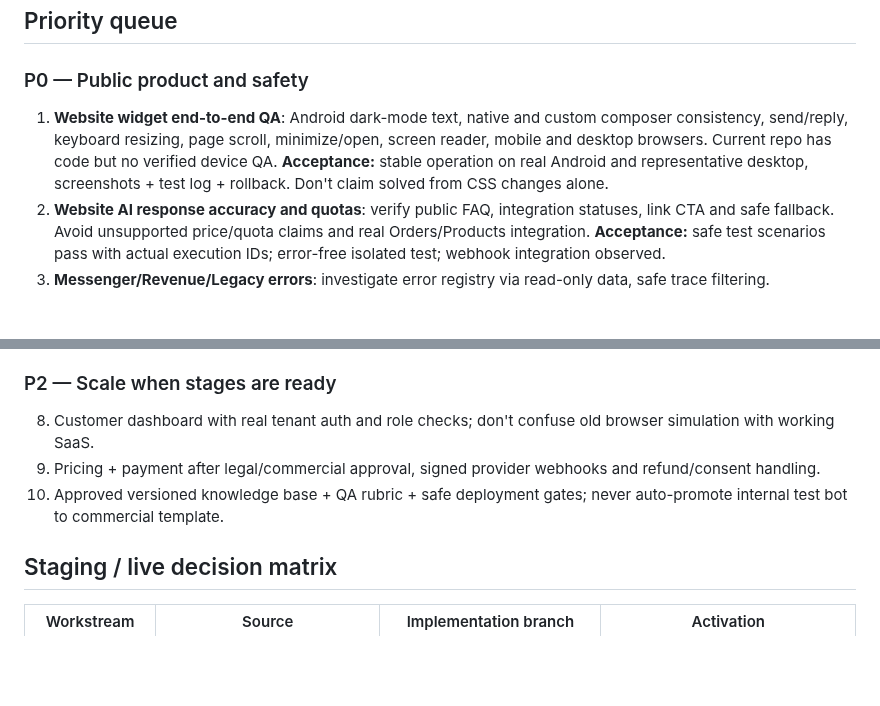
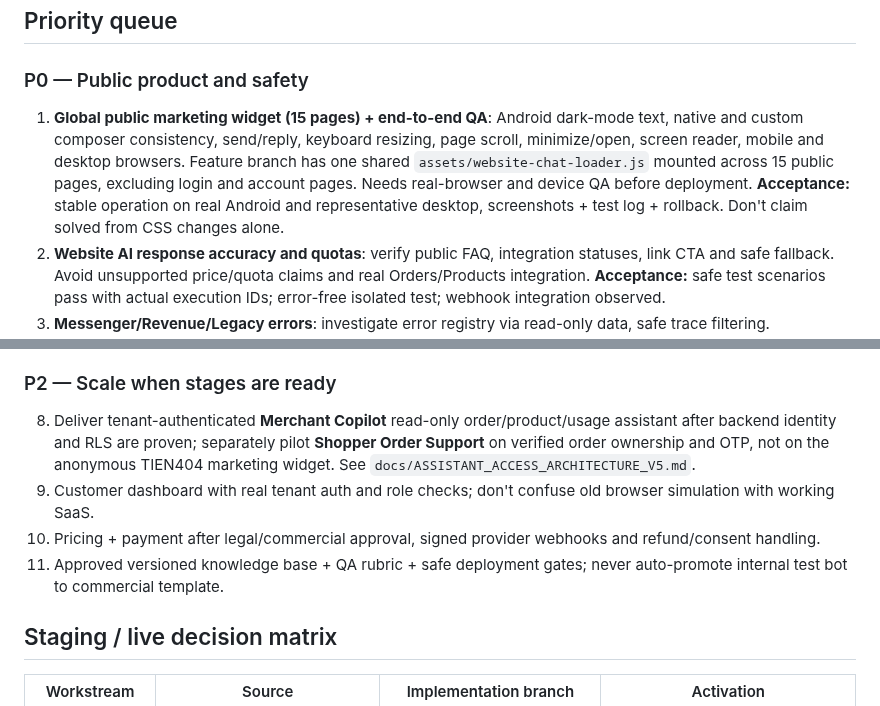
Before and after one commit to ngoctien20/demo-git, a Markdown page: docs/EXECUTION_PLAN_V5.md, 2 parts joined by grey strips. GitHub-like rendering; blank space fills up the shorter version.

Commit message:
Integrate role-scoped AI architecture and public chat rollout into CTO V5 instructions

```diff
--- a/docs/EXECUTION_PLAN_V5.md
+++ b/docs/EXECUTION_PLAN_V5.md
@@ -5,7 +5,7 @@
 ## Priority queue
 
 ### P0 — Public product and safety
-1. **Website widget end-to-end QA**: Android dark-mode text, native and custom composer consistency, send/reply, keyboard resizing, page scroll, minimize/open, screen reader, mobile and desktop browsers. Current repo has code but no verified device QA. **Acceptance:** stable operation on real Android and representative desktop, screenshots + test log + rollback. Don't claim solved from CSS changes alone.
+1. **Global public marketing widget (15 pages) + end-to-end QA**: Android dark-mode text, native and custom composer consistency, send/reply, keyboard resizing, page scroll, minimize/open, screen reader, mobile and desktop browsers. Feature branch has one shared `assets/website-chat-loader.js` mounted across 15 public pages, excluding login and account pages. Needs real-browser and device QA before deployment. **Acceptance:** stable operation on real Android and representative desktop, screenshots + test log + rollback. Don't claim solved from CSS changes alone.
 2. **Website AI response accuracy and quotas**: verify public FAQ, integration statuses, link CTA and safe fallback. Avoid unsupported price/quota claims and real Orders/Products integration. **Acceptance:** safe test scenarios pass with actual execution IDs; error-free isolated test; webhook integration observed.
 3. **Messenger/Revenue/Legacy errors**: investigate error registry via read-only data, safe trace filtering. **Acceptance:** each incident classified open/historical; root cause and any proposed patch in staging.
 
@@ -16,9 +16,10 @@
 7. **Website IA**: main nav six links, no duplicate onboarding/industry menu items. Preserve specialist examples as deeper links; reduce repeated warnings and unneeded mock routes. **Acceptance:** \`node scripts/check-site-navigation.mjs\` + real browser UX.
 
 ### P2 — Scale when stages are ready
-8. Customer dashboard with real tenant auth and role checks; don't confuse old browser simulation with working SaaS.
-9. Pricing + payment after legal/commercial approval, signed provider webhooks and refund/consent handling.
-10. Approved versioned knowledge base + QA rubric + safe deployment gates; never auto-promote internal test bot to commercial template.
+8. Deliver tenant-authenticated **Merchant Copilot** read-only order/product/usage assistant after backend identity and RLS are proven; separately pilot **Shopper Order Support** on verified order ownership and OTP, not on the anonymous TIEN404 marketing widget. See `docs/ASSISTANT_ACCESS_ARCHITECTURE_V5.md`.
+9. Customer dashboard with real tenant auth and role checks; don't confuse old browser simulation with working SaaS.
+10. Pricing + payment after legal/commercial approval, signed provider webhooks and refund/consent handling.
+11. Approved versioned knowledge base + QA rubric + safe deployment gates; never auto-promote internal test bot to commercial template.
 
 ## Staging / live decision matrix
 | Workstream | Source | Implementation branch | Activation |
```
